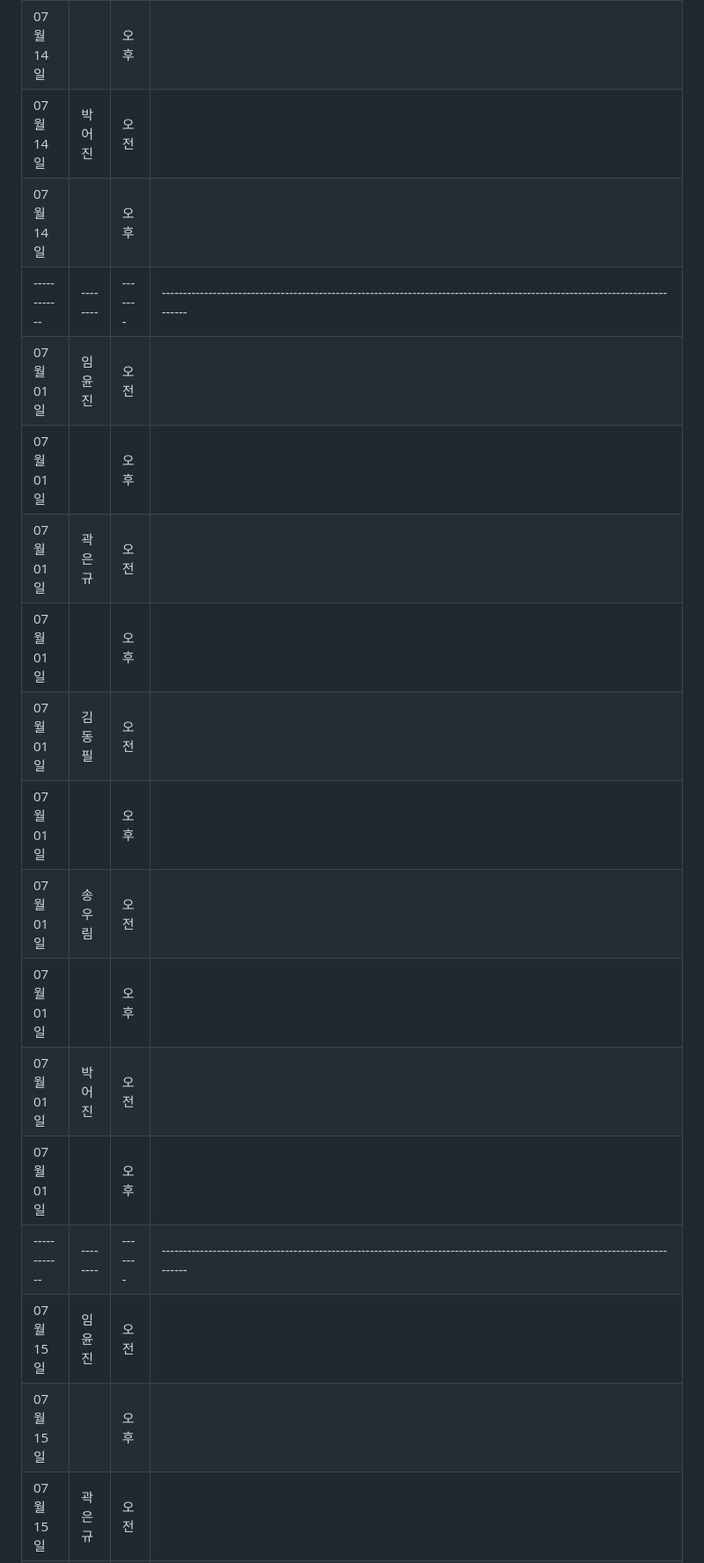
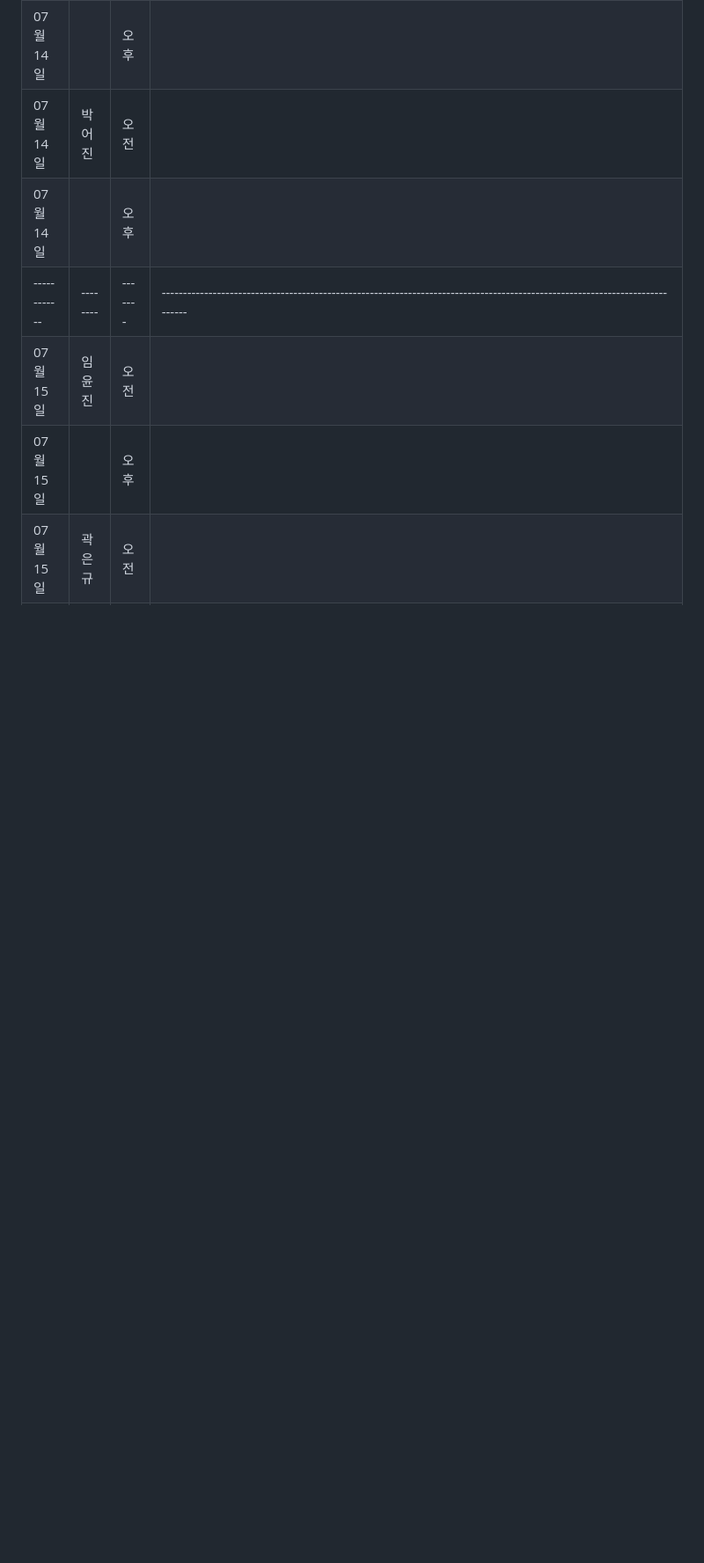
Before and after one commit to PiriKIM/KUiotFinalProject, a Markdown page: README.md, the part around the change printed below. Shown: that part at 88% size. Rendered like a GitHub page; blank space fills up the shorter version.

```diff
--- a/README.md
+++ b/README.md
@@ -210,17 +210,6 @@ IoT 빅데이터 SW 개발자 과정 파이널 프로젝트
 | 07월 14일  |  | 오후  |                                                 |
 | 07월 14일  | 박어진 | 오전  |                                           |
 | 07월 14일  |  | 오후  |                                        |
-|------------|--------|-------|-----------------------------------------------------------------------------------------------------------------------------|
-| 07월 01일  | 임윤진 | 오전  |                                            |
-| 07월 01일  |  | 오후  |                                          |
-| 07월 01일  | 곽은규 | 오전  |                                           |
-| 07월 01일  |  | 오후  |                                           |
-| 07월 01일  | 김동필 | 오전  |                                       |
-| 07월 01일  |  | 오후  |                                               |
-| 07월 01일  | 송우림 | 오전  |                                          |
-| 07월 01일  |  | 오후  |                                                 |
-| 07월 01일  | 박어진 | 오전  |                                           |
-| 07월 01일  |  | 오후  |                                        |
 |------------|--------|-------|-----------------------------------------------------------------------------------------------------------------------------|
 | 07월 15일  | 임윤진 | 오전  |                                            |
 | 07월 15일  |  | 오후  |                                          |
```
Also changed, not shown: other parts of README.md (+6 -6 lines).
